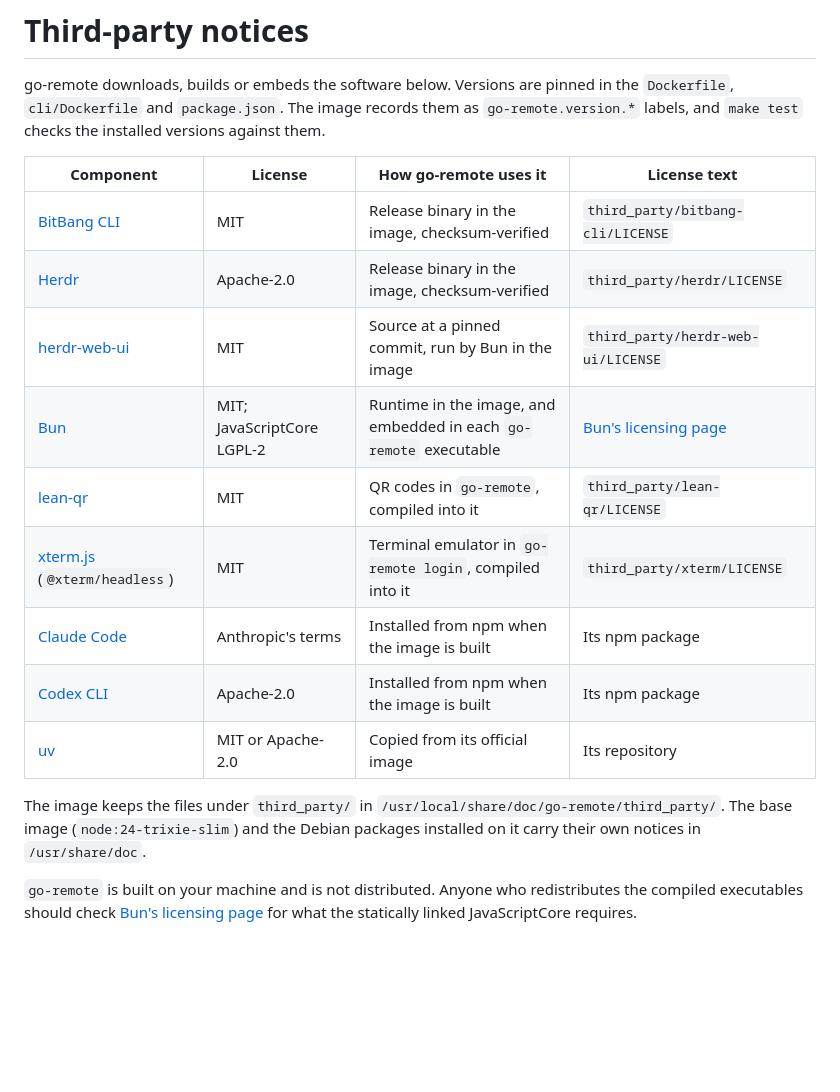
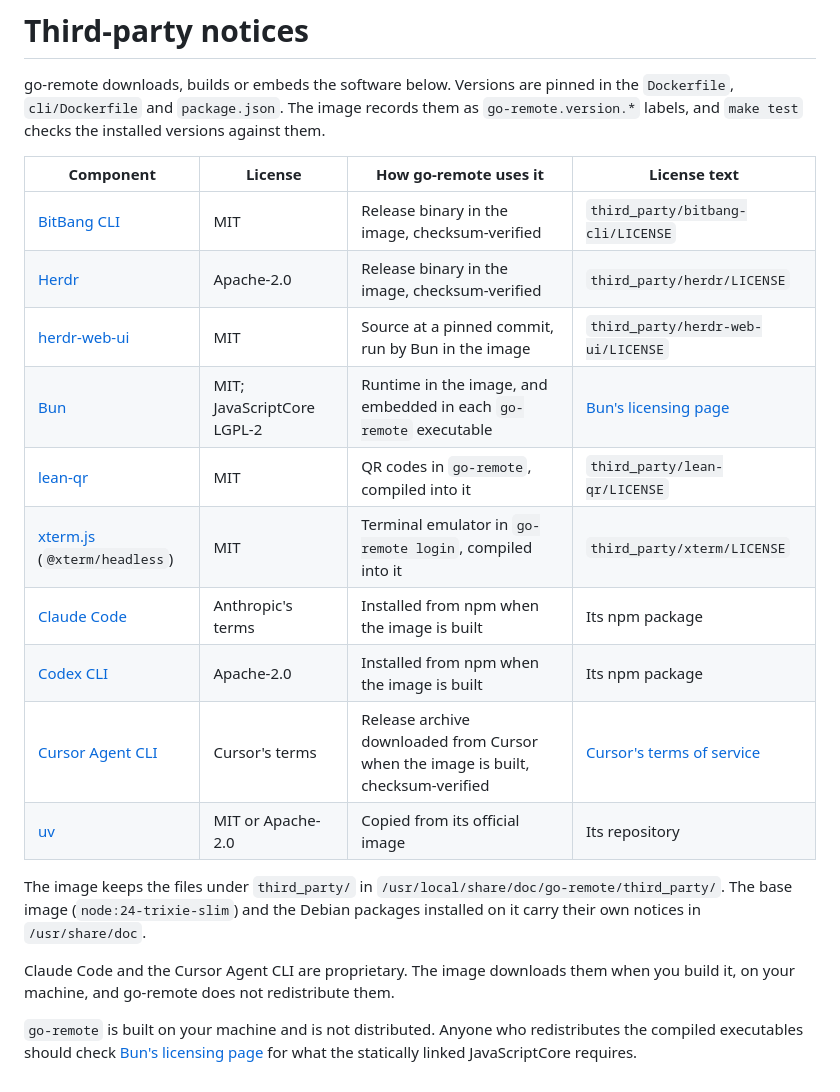
Before and after one commit to drluckyspin/bitbang-docker, a Markdown page: THIRD_PARTY_NOTICES.md, the part around one of its changes. Drawn GitHub-style; blank space fills up the shorter version.

```diff
--- a/THIRD_PARTY_NOTICES.md
+++ b/THIRD_PARTY_NOTICES.md
@@ -4,20 +4,24 @@ go-remote downloads, builds or embeds the software below. Versions are pinned in
 `package.json`. The image records them as `go-remote.version.*` labels, and `make test` checks the installed versions
 against them.
 
-| Component                                                              | License                    | How go-remote uses it                                             | License text                          |
-| ---------------------------------------------------------------------- | -------------------------- | ----------------------------------------------------------------- | ------------------------------------- |
-| [BitBang CLI](https://github.com/richlegrand/bitbang-cli)              | MIT                        | Release binary in the image, checksum-verified                    | `third_party/bitbang-cli/LICENSE`     |
-| [Herdr](https://github.com/herdrdev/herdr)                             | Apache-2.0                 | Release binary in the image, checksum-verified                    | `third_party/herdr/LICENSE`           |
-| [herdr-web-ui](https://github.com/devswha/herdr-web-ui)                | MIT                        | Source at a pinned commit, run by Bun in the image                | `third_party/herdr-web-ui/LICENSE`    |
-| [Bun](https://bun.sh)                                                  | MIT; JavaScriptCore LGPL-2 | Runtime in the image, and embedded in each `go-remote` executable | [Bun's licensing page][bun-licensing] |
-| [lean-qr](https://github.com/davidje13/lean-qr)                        | MIT                        | QR codes in `go-remote`, compiled into it                         | `third_party/lean-qr/LICENSE`         |
-| [xterm.js](https://github.com/xtermjs/xterm.js) (`@xterm/headless`)    | MIT                        | Terminal emulator in `go-remote login`, compiled into it          | `third_party/xterm/LICENSE`           |
-| [Claude Code](https://www.npmjs.com/package/@anthropic-ai/claude-code) | Anthropic's terms          | Installed from npm when the image is built                        | Its npm package                       |
-| [Codex CLI](https://github.com/openai/codex)                           | Apache-2.0                 | Installed from npm when the image is built                        | Its npm package                       |
-| [uv](https://github.com/astral-sh/uv)                                  | MIT or Apache-2.0          | Copied from its official image                                    | Its repository                        |
+| Component                                                              | License                    | How go-remote uses it                                                             | License text                              |
+| ---------------------------------------------------------------------- | -------------------------- | --------------------------------------------------------------------------------- | ----------------------------------------- |
+| [BitBang CLI](https://github.com/richlegrand/bitbang-cli)              | MIT                        | Release binary in the image, checksum-verified                                    | `third_party/bitbang-cli/LICENSE`         |
+| [Herdr](https://github.com/herdrdev/herdr)                             | Apache-2.0                 | Release binary in the image, checksum-verified                                    | `third_party/herdr/LICENSE`               |
+| [herdr-web-ui](https://github.com/devswha/herdr-web-ui)                | MIT                        | Source at a pinned commit, run by Bun in the image                                | `third_party/herdr-web-ui/LICENSE`        |
+| [Bun](https://bun.sh)                                                  | MIT; JavaScriptCore LGPL-2 | Runtime in the image, and embedded in each `go-remote` executable                 | [Bun's licensing page][bun-licensing]     |
+| [lean-qr](https://github.com/davidje13/lean-qr)                        | MIT                        | QR codes in `go-remote`, compiled into it                                         | `third_party/lean-qr/LICENSE`             |
+| [xterm.js](https://github.com/xtermjs/xterm.js) (`@xterm/headless`)    | MIT                        | Terminal emulator in `go-remote login`, compiled into it                          | `third_party/xterm/LICENSE`               |
+| [Claude Code](https://www.npmjs.com/package/@anthropic-ai/claude-code) | Anthropic's terms          | Installed from npm when the image is built                                        | Its npm package                           |
+| [Codex CLI](https://github.com/openai/codex)                           | Apache-2.0                 | Installed from npm when the image is built                                        | Its npm package                           |
+| [Cursor Agent CLI](https://cursor.com/cli)                             | Cursor's terms             | Release archive downloaded from Cursor when the image is built, checksum-verified | [Cursor's terms of service][cursor-terms] |
+| [uv](https://github.com/astral-sh/uv)                                  | MIT or Apache-2.0          | Copied from its official image                                                    | Its repository                            |
 
 The image keeps the files under `third_party/` in `/usr/local/share/doc/go-remote/third_party/`. The base image
 (`node:24-trixie-slim`) and the Debian packages installed on it carry their own notices in `/usr/share/doc`.
+
+Claude Code and the Cursor Agent CLI are proprietary. The image downloads them when you build it, on your machine, and
+go-remote does not redistribute them.
 
 `go-remote` is built on your machine and is not distributed. Anyone who redistributes the compiled executables should
 check [Bun's licensing page][bun-licensing] for what the statically linked JavaScriptCore requires.
```
Also changed, not shown: other parts of THIRD_PARTY_NOTICES.md (+1 -0 lines), README.md (+18 -11 lines).
